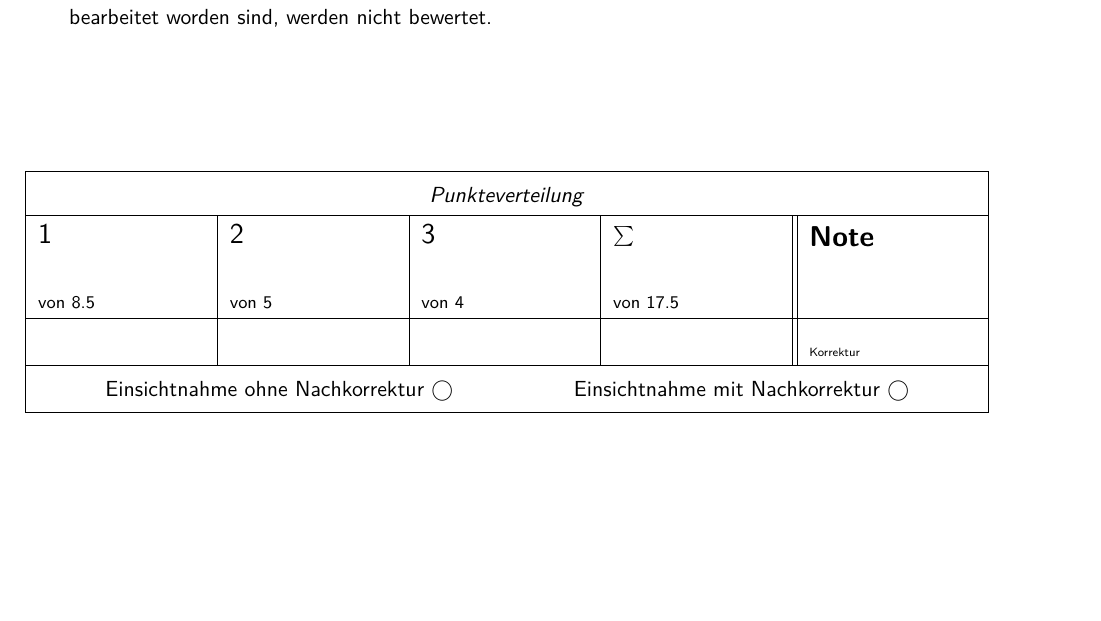
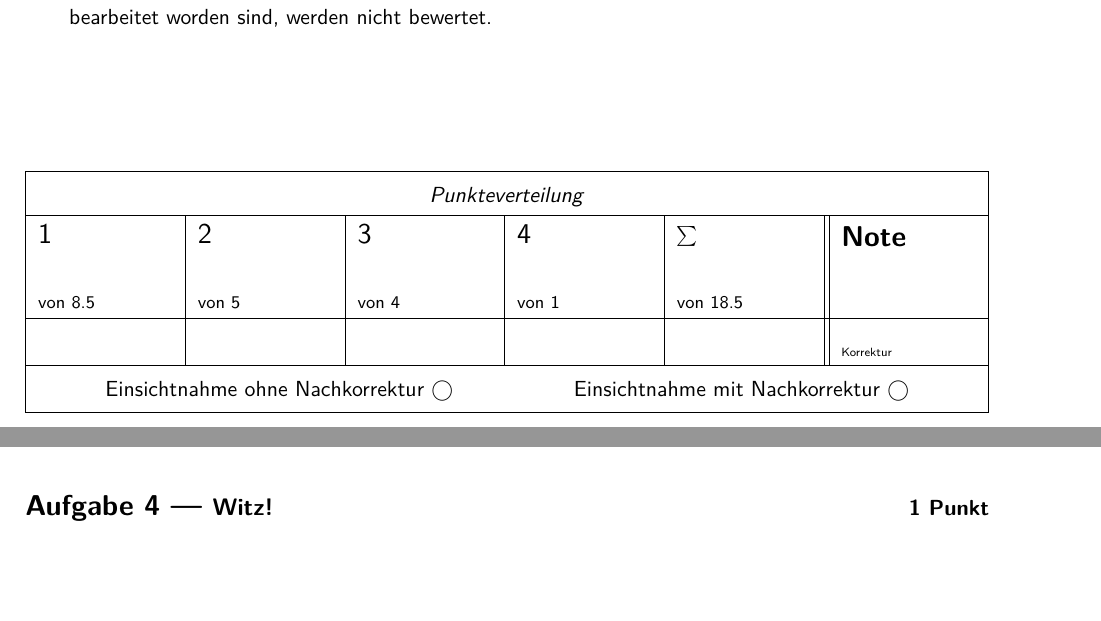
Before and after one commit to Fancy-Templates/latex-exam, a LaTeX problem sheet (_main.tex, which reads sp-exam.cls): part of page 1 of 5 before the commit and two parts of pages 1 and 5 of 6 after it, the two joined at a grey line, cut so that both start at the same text, the shorter picture padded with empty space. Compiled offline with pdfLaTeX.

```diff
--- a/_main.tex
+++ b/_main.tex
@@ -29,6 +29,9 @@
       \Subtask{1}
       \Subtask{3}
    \end{Exercise}
+
+   \begin{Exercise}[1]{Witz!}
+   \end{Exercise}
    \appendix
    Bar
 \end{document}
--- a/sp-exam.cls
+++ b/sp-exam.cls
@@ -1,14 +1,40 @@
-% \errorcontextlines=10000
-% \DeclareOption*{%
-%   \PassOptionsToClass{\CurrentOption}{article}%
-% }
-% \ProcessOptions\relax
+\DeclareOption{exam}{\def\spexammode{exam}}
+\DeclareOption{solution}{\def\spexammode{solution}}
+\DeclareOption{correction}{\def\spexammode{correction}}
+
+% pass unknown options to article
+\DeclareOption*{\PassOptionsToClass{\CurrentOption}{article}}
+
+\ProcessOptions*
 
 \providecommand\sp@documentclass{
    \PassOptionsToClass{11pt,a4paper}{article}
    \LoadClass{article}
 }
 \sp@documentclass
+
+% modes ==========================================================
+
+\providecommand\spexammode{exam}%
+\newif\if@sp@tmp@
+
+% only activate the content if any of the modes in #1 are active
+% they are expected in a comma-separated list
+\newenvironment{onlyenv}[1]{%
+   \def\sp@mode@list{#1}%
+   \@sp@tmp@false
+   % we check if any of the modes is set
+   \@for\sp@mode@tmp:=\sp@mode@list\do{%
+      \ifx\sp@mode@tmp\spexammode
+         \@sp@tmp@true
+      \fi
+   }%
+   \if@sp@tmp@
+}{\fi}
+\newcommand\only[2]{\begin{onlyenv}{#1}#2\end{onlyenv}}
+
+
+% TODO: solution and correction modes
 
 % meta commands ==========================================================
 
```
Also changed, not shown: correction.tex (+1 -0 lines), exam.tex (+1 -0 lines), solution.tex (+1 -0 lines), sp-exam.cls (2 more changed lines).
